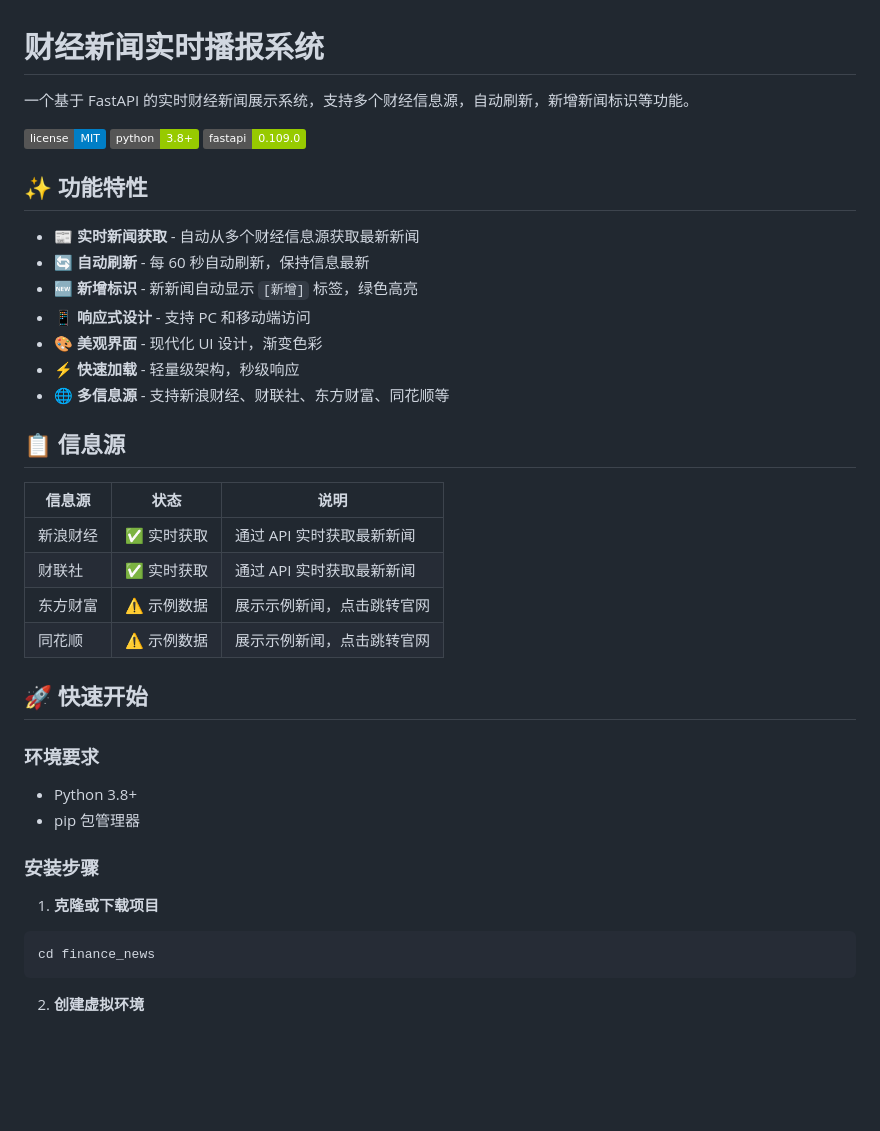
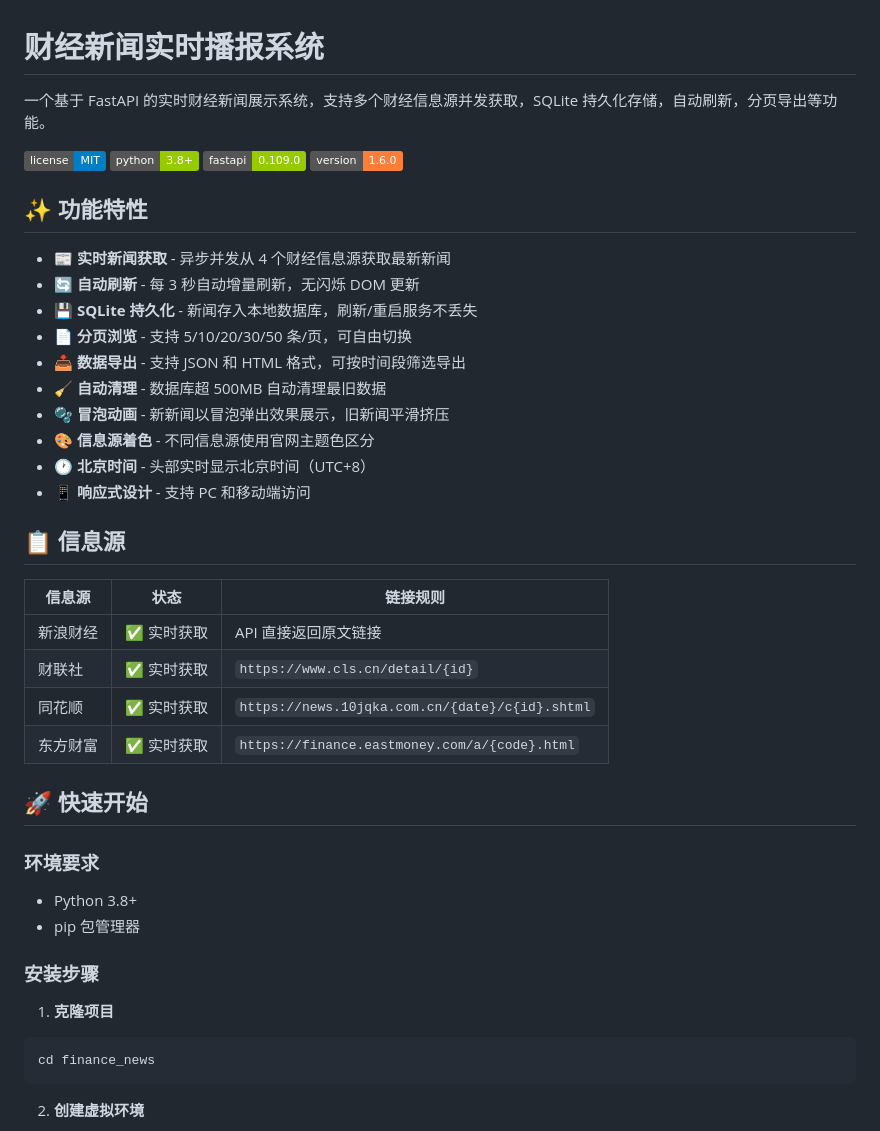
Before and after one commit to i-bugmaker/PioneerNews, a Markdown page: README.md, the part around one of its changes. Drawn GitHub-style; badges without logos; blank space fills up the shorter version.

````diff
--- a/README.md
+++ b/README.md
@@ -1,29 +1,33 @@
 # 财经新闻实时播报系统
 
-一个基于 FastAPI 的实时财经新闻展示系统，支持多个财经信息源，自动刷新，新增新闻标识等功能。
+一个基于 FastAPI 的实时财经新闻展示系统，支持多个财经信息源并发获取，SQLite 持久化存储，自动刷新，分页导出等功能。
 
 ![License](https://img.shields.io/badge/license-MIT-blue.svg)
 ![Python](https://img.shields.io/badge/python-3.8+-green.svg)
 ![FastAPI](https://img.shields.io/badge/fastapi-0.109.0-green.svg)
+![Version](https://img.shields.io/badge/version-1.6.0-orange.svg)
 
 ## ✨ 功能特性
 
-- 📰 **实时新闻获取** - 自动从多个财经信息源获取最新新闻
-- 🔄 **自动刷新** - 每 60 秒自动刷新，保持信息最新
-- 🆕 **新增标识** - 新新闻自动显示 `[新增]` 标签，绿色高亮
+- 📰 **实时新闻获取** - 异步并发从 4 个财经信息源获取最新新闻
+- 🔄 **自动刷新** - 每 3 秒自动增量刷新，无闪烁 DOM 更新
+- 💾 **SQLite 持久化** - 新闻存入本地数据库，刷新/重启服务不丢失
+- 📄 **分页浏览** - 支持 5/10/20/30/50 条/页，可自由切换
+- 📥 **数据导出** - 支持 JSON 和 HTML 格式，可按时间段筛选导出
+- 🧹 **自动清理** - 数据库超 500MB 自动清理最旧数据
+- 🫧 **冒泡动画** - 新新闻以冒泡弹出效果展示，旧新闻平滑挤压
+- 🎨 **信息源着色** - 不同信息源使用官网主题色区分
+- 🕐 **北京时间** - 头部实时显示北京时间（UTC+8）
 - 📱 **响应式设计** - 支持 PC 和移动端访问
-- 🎨 **美观界面** - 现代化 UI 设计，渐变色彩
-- ⚡ **快速加载** - 轻量级架构，秒级响应
-- 🌐 **多信息源** - 支持新浪财经、财联社、东方财富、同花顺等
 
 ## 📋 信息源
 
-| 信息源 | 状态 | 说明 |
-|--------|------|------|
-| 新浪财经 | ✅ 实时获取 | 通过 API 实时获取最新新闻 |
-| 财联社 | ✅ 实时获取 | 通过 API 实时获取最新新闻 |
-| 东方财富 | ⚠️ 示例数据 | 展示示例新闻，点击跳转官网 |
-| 同花顺 | ⚠️ 示例数据 | 展示示例新闻，点击跳转官网 |
+| 信息源 | 状态 | 链接规则 |
+|--------|------|----------|
+| 新浪财经 | ✅ 实时获取 | API 直接返回原文链接 |
+| 财联社 | ✅ 实时获取 | `https://www.cls.cn/detail/{id}` |
+| 同花顺 | ✅ 实时获取 | `https://news.10jqka.com.cn/{date}/c{id}.shtml` |
+| 东方财富 | ✅ 实时获取 | `https://finance.eastmoney.com/a/{code}.html` |
 
 ## 🚀 快速开始
 
@@ -34,7 +38,7 @@
 
 ### 安装步骤
 
-1. **克隆或下载项目**
+1. **克隆项目**
 ```bash
 cd finance_news
 ```
````
Also changed, not shown: other parts of README.md (+92 -69 lines).
